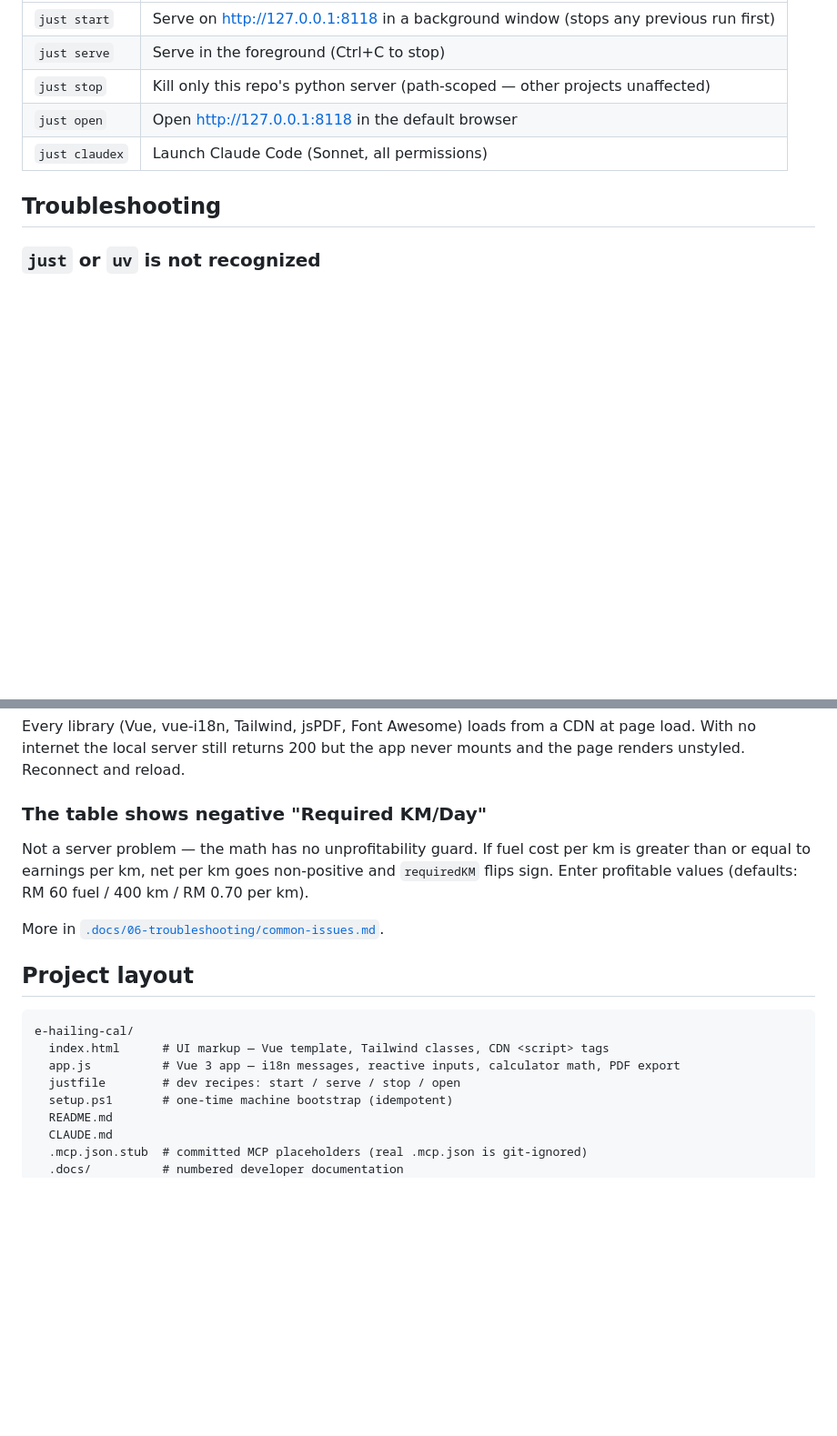
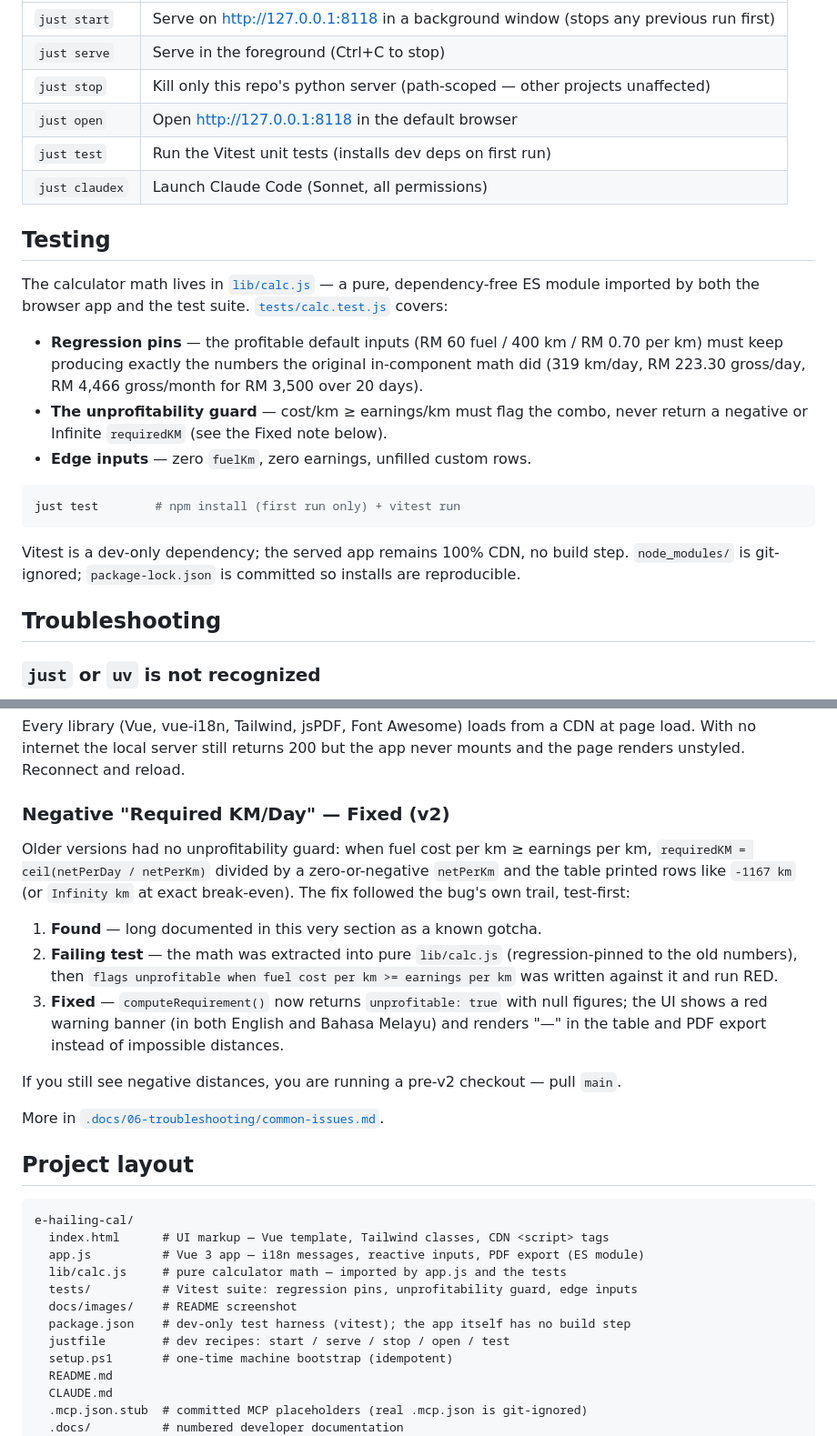
Before and after one commit to dxiiren/e-hailing-calculator, a Markdown page: README.md, 2 parts joined by grey strips. Shown at 91% size. Rendered like a GitHub page; blank space fills up the shorter version.

````diff
--- a/README.md
+++ b/README.md
@@ -47,7 +53,28 @@ Run `just` with no arguments to list every recipe. The ones you'll use daily:
 | `just serve` | Serve in the foreground (Ctrl+C to stop) |
 | `just stop` | Kill only this repo's python server (path-scoped — other projects unaffected) |
 | `just open` | Open http://127.0.0.1:8118 in the default browser |
+| `just test` | Run the Vitest unit tests (installs dev deps on first run) |
 | `just claudex` | Launch Claude Code (Sonnet, all permissions) |
+
+## Testing
+
+The calculator math lives in [`lib/calc.js`](lib/calc.js) — a pure, dependency-free ES module
+imported by both the browser app and the test suite. [`tests/calc.test.js`](tests/calc.test.js)
+covers:
+
+- **Regression pins** — the profitable default inputs (RM 60 fuel / 400 km / RM 0.70 per km)
+  must keep producing exactly the numbers the original in-component math did
+  (319 km/day, RM 223.30 gross/day, RM 4,466 gross/month for RM 3,500 over 20 days).
+- **The unprofitability guard** — cost/km ≥ earnings/km must flag the combo, never return a
+  negative or Infinite `requiredKM` (see the Fixed note below).
+- **Edge inputs** — zero `fuelKm`, zero earnings, unfilled custom rows.
+
+```powershell
+just test        # npm install (first run only) + vitest run
+```
+
+Vitest is a dev-only dependency; the served app remains 100% CDN, no build step.
+`node_modules/` is git-ignored; `package-lock.json` is committed so installs are reproducible.
 
 ## Troubleshooting
 
@@ -67,11 +94,22 @@ Every library (Vue, vue-i18n, Tailwind, jsPDF, Font Awesome) loads from a CDN at
 With no internet the local server still returns 200 but the app never mounts and the page
 renders unstyled. Reconnect and reload.
 
-### The table shows negative "Required KM/Day"
+### Negative "Required KM/Day" — **Fixed (v2)**
 
-Not a server problem — the math has no unprofitability guard. If fuel cost per km is greater
-than or equal to earnings per km, net per km goes non-positive and `requiredKM` flips sign.
-Enter profitable values (defaults: RM 60 fuel / 400 km / RM 0.70 per km).
+Older versions had no unprofitability guard: when fuel cost per km ≥ earnings per km,
+`requiredKM = ceil(netPerDay / netPerKm)` divided by a zero-or-negative `netPerKm` and the
+table printed rows like `-1167 km` (or `Infinity km` at exact break-even). The fix followed
+the bug's own trail, test-first:
+
+1. **Found** — long documented in this very section as a known gotcha.
+2. **Failing test** — the math was extracted into pure `lib/calc.js` (regression-pinned to
+   the old numbers), then `flags unprofitable when fuel cost per km >= earnings per km` was
+   written against it and run RED.
+3. **Fixed** — `computeRequirement()` now returns `unprofitable: true` with null figures; the
+   UI shows a red warning banner (in both English and Bahasa Melayu) and renders "—" in the
+   table and PDF export instead of impossible distances.
+
+If you still see negative distances, you are running a pre-v2 checkout — pull `main`.
 
 More in [`.docs/06-troubleshooting/common-issues.md`](.docs/06-troubleshooting/common-issues.md).
 
@@ -80,8 +118,12 @@ More in [`.docs/06-troubleshooting/common-issues.md`](.docs/06-troubleshooting/c
 ```
 e-hailing-cal/
   index.html      # UI markup — Vue template, Tailwind classes, CDN <script> tags
-  app.js          # Vue 3 app — i18n messages, reactive inputs, calculator math, PDF export
-  justfile        # dev recipes: start / serve / stop / open
+  app.js          # Vue 3 app — i18n messages, reactive inputs, PDF export (ES module)
+  lib/calc.js     # pure calculator math — imported by app.js and the tests
+  tests/          # Vitest suite: regression pins, unprofitability guard, edge inputs
+  docs/images/    # README screenshot
+  package.json    # dev-only test harness (vitest); the app itself has no build step
+  justfile        # dev recipes: start / serve / stop / open / test
   setup.ps1       # one-time machine bootstrap (idempotent)
   README.md
   CLAUDE.md
````
Also changed, not shown: other parts of README.md (+9 -3 lines), .docs/06-troubleshooting/common-issues.md (+16 -11 lines), CLAUDE.md (+16 -7 lines), docs/images/calculator.png (added).
